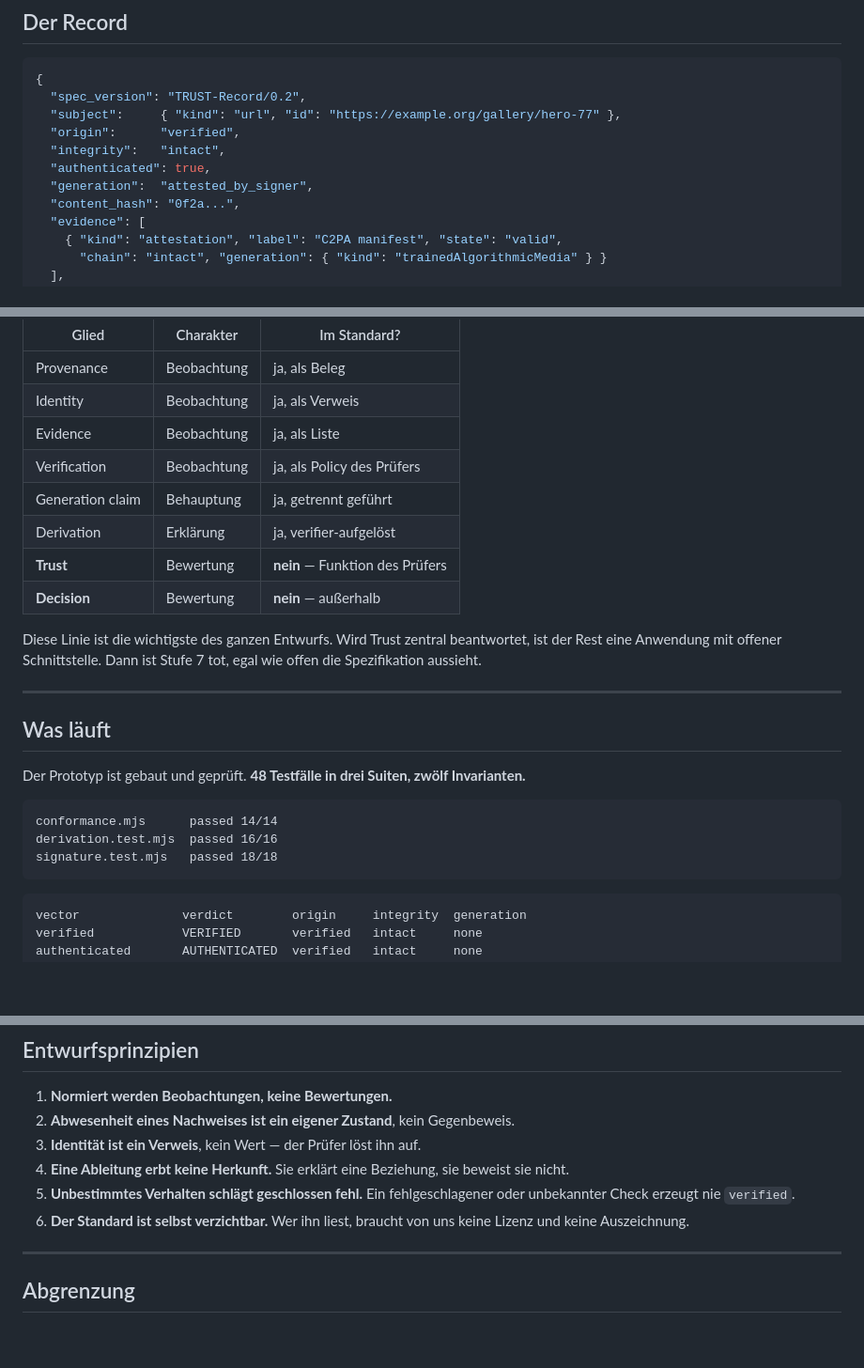
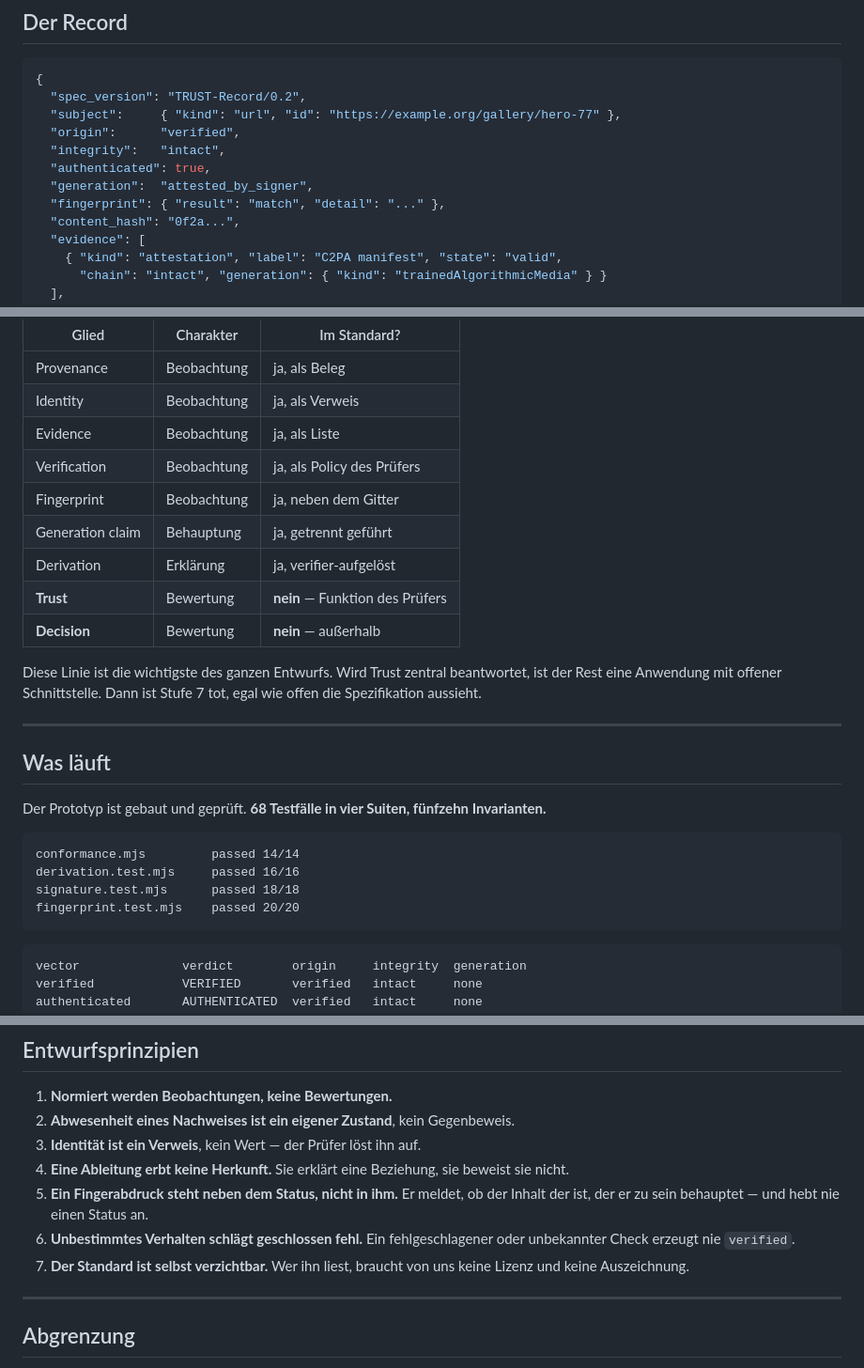
Before and after one commit to dy2yr4nz7n-cell/trust-protocol, a Markdown page: TRUST.md, 3 parts joined by grey strips. Shown at 94% size. Rendered like a GitHub page; blank space fills up the shorter version.

````diff
--- a/TRUST.md
+++ b/TRUST.md
@@ -179,6 +215,7 @@ Ein Record, der sagt „X ist vertrauenswürdig", wäre eine Meinung.
   "integrity":   "intact",
   "authenticated": true,
   "generation":  "attested_by_signer",
+  "fingerprint": { "result": "match", "detail": "..." },
   "content_hash": "0f2a...",
   "evidence": [
     { "kind": "attestation", "label": "C2PA manifest", "state": "valid",
@@ -216,6 +254,7 @@ in **Beobachtung** und **Bewertung**.
 | Identity | Beobachtung | ja, als Verweis |
 | Evidence | Beobachtung | ja, als Liste |
 | Verification | Beobachtung | ja, als Policy des Prüfers |
+| Fingerprint | Beobachtung | ja, neben dem Gitter |
 | Generation claim | Behauptung | ja, getrennt geführt |
 | Derivation | Erklärung | ja, verifier-aufgelöst |
 | **Trust** | Bewertung | **nein** — Funktion des Prüfers |
@@ -229,13 +268,14 @@ Stufe 7 tot, egal wie offen die Spezifikation aussieht.
 
 ## Was läuft
 
-Der Prototyp ist gebaut und geprüft. **48 Testfälle in drei Suiten, zwölf
+Der Prototyp ist gebaut und geprüft. **68 Testfälle in vier Suiten, fünfzehn
 Invarianten.**
 
 ```
-conformance.mjs      passed 14/14
-derivation.test.mjs  passed 16/16
-signature.test.mjs   passed 18/18
+conformance.mjs         passed 14/14
+derivation.test.mjs     passed 16/16
+signature.test.mjs      passed 18/18
+fingerprint.test.mjs    passed 20/20
 ```
 
 ```
@@ -332,9 +378,11 @@ bauen. Ein offener Standard heißt, dass die eigene Existenz verzichtbar wird.
 3. **Identität ist ein Verweis**, kein Wert — der Prüfer löst ihn auf.
 4. **Eine Ableitung erbt keine Herkunft.** Sie erklärt eine Beziehung, sie
    beweist sie nicht.
-5. **Unbestimmtes Verhalten schlägt geschlossen fehl.** Ein fehlgeschlagener
+5. **Ein Fingerabdruck steht neben dem Status, nicht in ihm.** Er meldet, ob der
+   Inhalt der ist, der er zu sein behauptet — und hebt nie einen Status an.
+6. **Unbestimmtes Verhalten schlägt geschlossen fehl.** Ein fehlgeschlagener
    oder unbekannter Check erzeugt nie `verified`.
-6. **Der Standard ist selbst verzichtbar.** Wer ihn liest, braucht von uns
+7. **Der Standard ist selbst verzichtbar.** Wer ihn liest, braucht von uns
    keine Lizenz und keine Auszeichnung.
 
 ---
````
Also changed, not shown: other parts of TRUST.md (+43 -0 lines).
